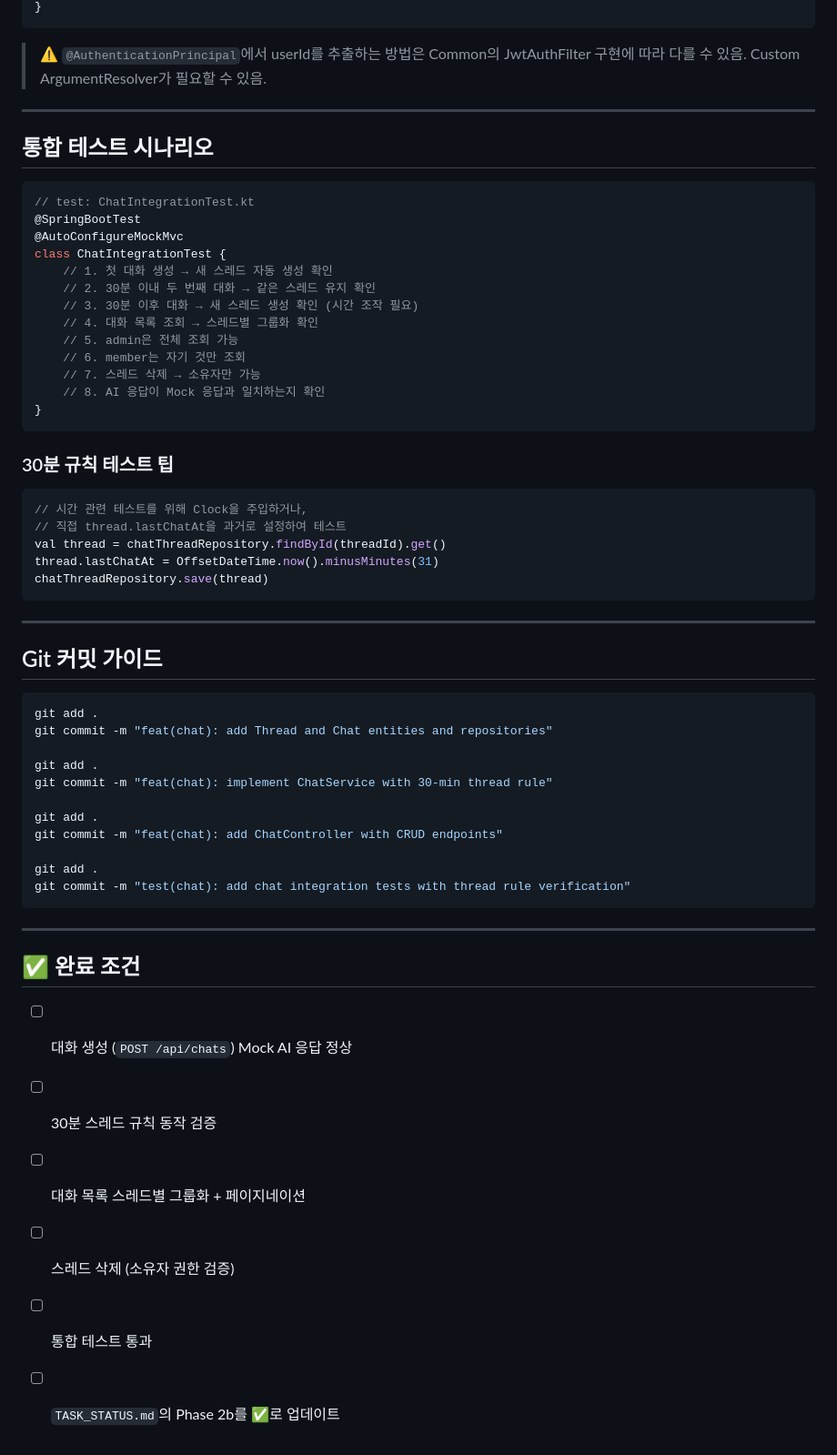
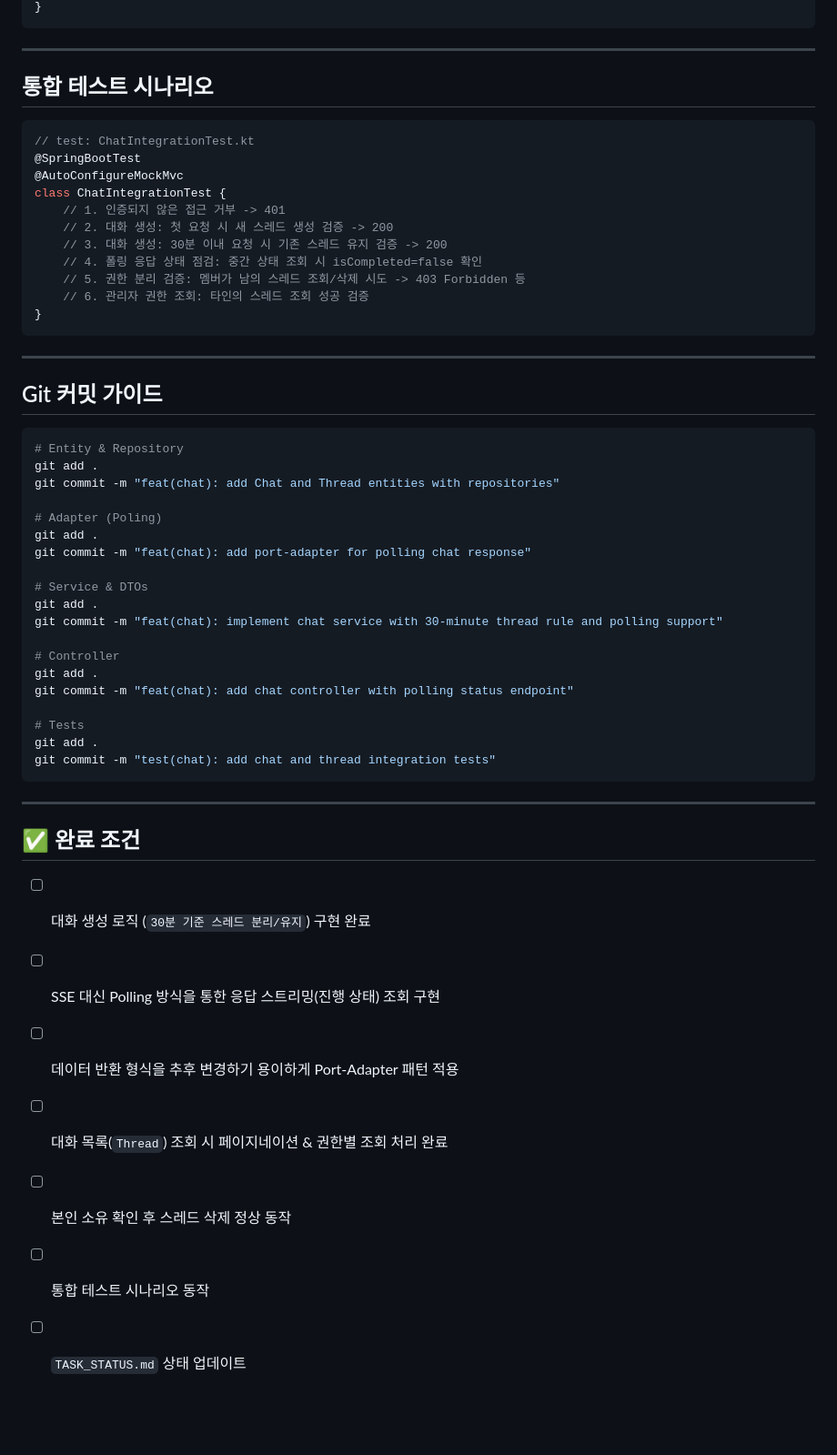
Before and after one commit to notmybussiness/chatbot_mvp, a Markdown page: prompt/step3b_chat.md, the part around one of its changes. Shown at 91% size. GitHub-like rendering; blank space fills up the shorter version.

````diff
--- a/prompt/step3b_chat.md
+++ b/prompt/step3b_chat.md
@@ -219,7 +203,5 @@ class ChatController(private val chatService: ChatService) {
 }
 ```
-
-> ⚠️ `@AuthenticationPrincipal`에서 userId를 추출하는 방법은 Common의 JwtAuthFilter 구현에 따라 다를 수 있음. Custom ArgumentResolver가 필요할 수 있음.
 
 ---
 
@@ -230,25 +212,13 @@ class ChatController(private val chatService: ChatService) {
 @SpringBootTest
 @AutoConfigureMockMvc
 class ChatIntegrationTest {
-    // 1. 첫 대화 생성 → 새 스레드 자동 생성 확인
-    // 2. 30분 이내 두 번째 대화 → 같은 스레드 유지 확인
-    // 3. 30분 이후 대화 → 새 스레드 생성 확인 (시간 조작 필요)
-    // 4. 대화 목록 조회 → 스레드별 그룹화 확인
-    // 5. admin은 전체 조회 가능
-    // 6. member는 자기 것만 조회
-    // 7. 스레드 삭제 → 소유자만 가능
-    // 8. AI 응답이 Mock 응답과 일치하는지 확인
+    // 1. 인증되지 않은 접근 거부 -> 401
+    // 2. 대화 생성: 첫 요청 시 새 스레드 생성 검증 -> 200
+    // 3. 대화 생성: 30분 이내 요청 시 기존 스레드 유지 검증 -> 200
+    // 4. 폴링 응답 상태 점검: 중간 상태 조회 시 isCompleted=false 확인
+    // 5. 권한 분리 검증: 멤버가 남의 스레드 조회/삭제 시도 -> 403 Forbidden 등
+    // 6. 관리자 권한 조회: 타인의 스레드 조회 성공 검증
 }
-```
-
-### 30분 규칙 테스트 팁
-
-```kotlin
-// 시간 관련 테스트를 위해 Clock을 주입하거나,
-// 직접 thread.lastChatAt을 과거로 설정하여 테스트
-val thread = chatThreadRepository.findById(threadId).get()
-thread.lastChatAt = OffsetDateTime.now().minusMinutes(31)
-chatThreadRepository.save(thread)
 ```
 
 ---
@@ -256,26 +226,35 @@ chatThreadRepository.save(thread)
 ## Git 커밋 가이드
 
 ```bash
+# Entity & Repository
 git add .
-git commit -m "feat(chat): add Thread and Chat entities and repositories"
+git commit -m "feat(chat): add Chat and Thread entities with repositories"
 
+# Adapter (Poling)
 git add .
-git commit -m "feat(chat): implement ChatService with 30-min thread rule"
+git commit -m "feat(chat): add port-adapter for polling chat response"
 
+# Service & DTOs
 git add .
-git commit -m "feat(chat): add ChatController with CRUD endpoints"
+git commit -m "feat(chat): implement chat service with 30-minute thread rule and polling support"
 
+# Controller
 git add .
-git commit -m "test(chat): add chat integration tests with thread rule verification"
+git commit -m "feat(chat): add chat controller with polling status endpoint"
+
+# Tests
+git add .
+git commit -m "test(chat): add chat and thread integration tests"
 ```
 
 ---
 
 ## ✅ 완료 조건
 
-- [ ] 대화 생성 (`POST /api/chats`) Mock AI 응답 정상
-- [ ] 30분 스레드 규칙 동작 검증
-- [ ] 대화 목록 스레드별 그룹화 + 페이지네이션
-- [ ] 스레드 삭제 (소유자 권한 검증)
-- [ ] 통합 테스트 통과
-- [ ] `TASK_STATUS.md`의 Phase 2b를 ✅로 업데이트
+- [ ] 대화 생성 로직 (`30분 기준 스레드 분리/유지`) 구현 완료
+- [ ] SSE 대신 Polling 방식을 통한 응답 스트리밍(진행 상태) 조회 구현
+- [ ] 데이터 반환 형식을 추후 변경하기 용이하게 Port-Adapter 패턴 적용
+- [ ] 대화 목록(`Thread`) 조회 시 페이지네이션 & 권한별 조회 처리 완료
+- [ ] 본인 소유 확인 후 스레드 삭제 정상 동작
+- [ ] 통합 테스트 시나리오 동작
+- [ ] `TASK_STATUS.md` 상태 업데이트
````
Also changed, not shown: other parts of prompt/step3b_chat.md (+110 -126 lines).
